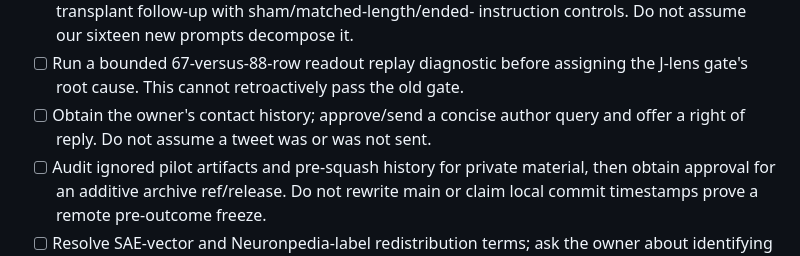
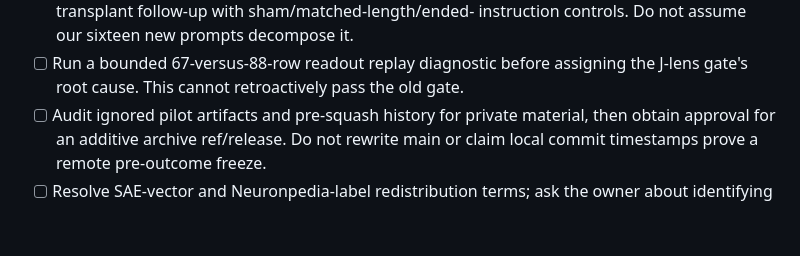
Before and after one commit to tdj28/llm_selfref_pre, a Markdown page: todo.md, the part around the change. Drawn GitHub-style; blank space fills up the shorter version.

```diff
--- a/todo.md
+++ b/todo.md
@@ -291,8 +291,6 @@ wording. Preserve all frozen verdicts and failed gates. Full decisions:
   instruction controls. Do not assume our sixteen new prompts decompose it.
 - [ ] Run a bounded 67-versus-88-row readout replay diagnostic before assigning
   the J-lens gate's root cause. This cannot retroactively pass the old gate.
-- [ ] Obtain the owner's contact history; approve/send a concise author query
-  and offer a right of reply. Do not assume a tweet was or was not sent.
 - [ ] Audit ignored pilot artifacts and pre-squash history for private material,
   then obtain approval for an additive archive ref/release. Do not rewrite main
   or claim local commit timestamps prove a remote pre-outcome freeze.
```
Also changed, not shown: docs/AUTHOR_QUERY_DRAFT_20260929.md (deleted, +0 -38 lines).
